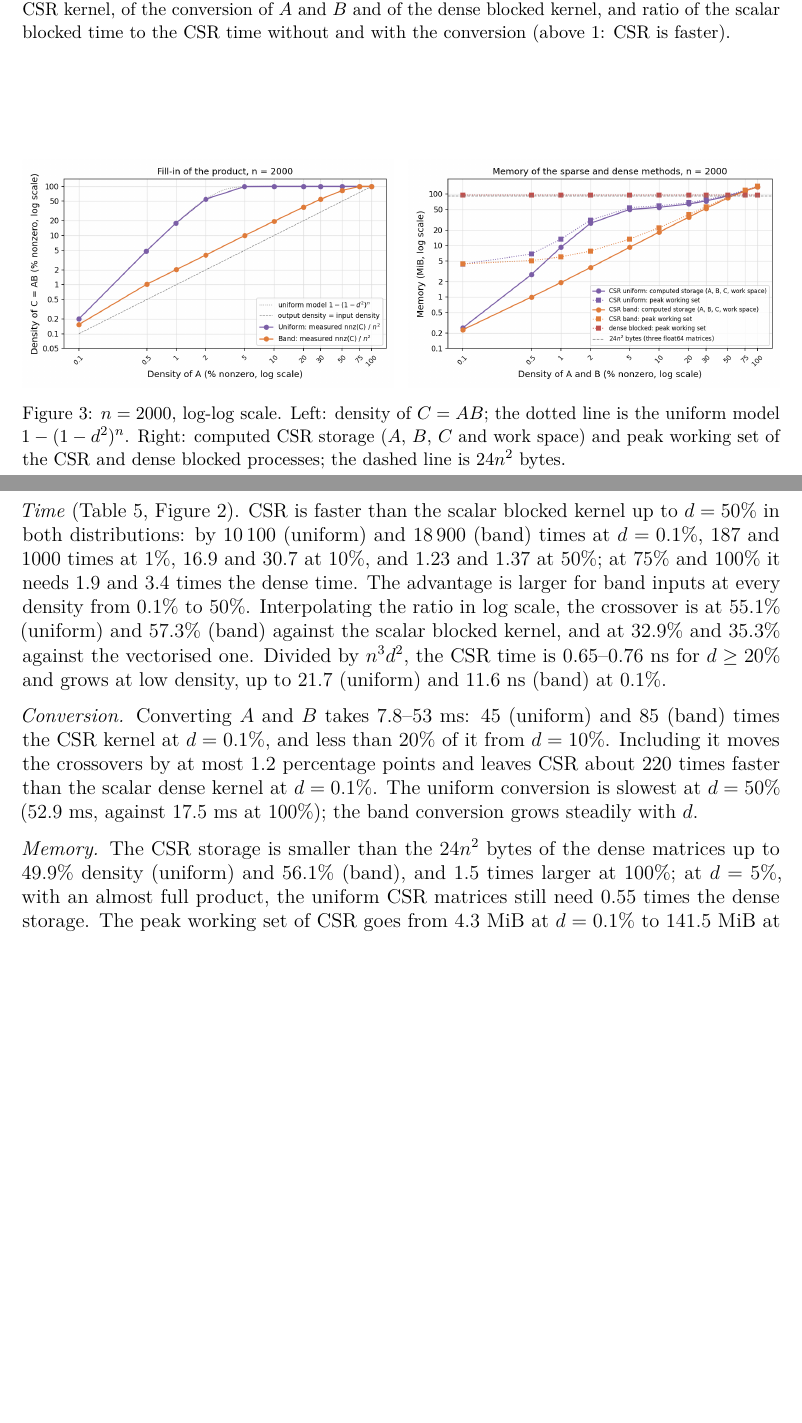
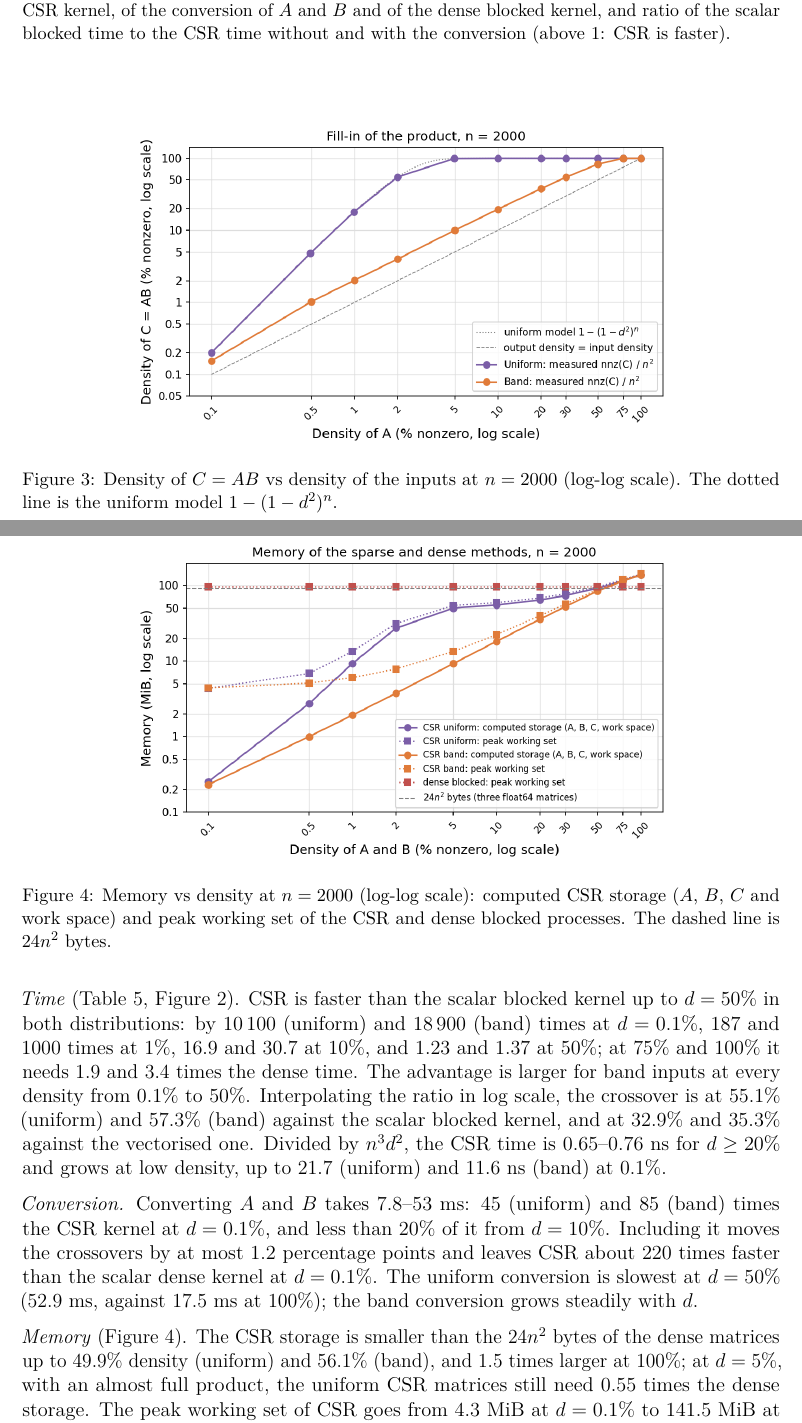
Before and after one commit to Cafabri/Assigment2, a LaTeX problem sheet (report/Assignment2_Report.tex): two parts of pages 9 and 10 of 16, joined at a grey line, cut so that both start at the same text, the shorter picture padded with empty space. Compiled offline with pdfLaTeX.

Commit message:
Show the fill-in and memory figures at a larger size
Co-Authored-By: Claude Opus 5.5 <noreply@anthropic.com>

```diff
--- a/report/Assignment2_Report.tex
+++ b/report/Assignment2_Report.tex
@@ -461,14 +461,19 @@ and ratio of the scalar blocked time to the CSR time without and with the conver
 
 \begin{figure}[htbp]
     \centering
-    \includegraphics[width=0.49\textwidth]{../results/plot_output_density.png}
-    \hfill
-    \includegraphics[width=0.49\textwidth]{../results/plot_density_memory.png}
-    \caption{$n = 2000$, log-log scale. Left: density of $C = AB$; the dotted line is the
-    uniform model $1 - (1 - d^2)^n$. Right: computed CSR storage ($A$, $B$, $C$ and work
-    space) and peak working set of the CSR and dense blocked processes; the dashed line is
-    $24n^2$ bytes.}
+    \includegraphics[width=0.72\textwidth]{../results/plot_output_density.png}
+    \caption{Density of $C = AB$ vs density of the inputs at $n = 2000$ (log-log scale).
+    The dotted line is the uniform model $1 - (1 - d^2)^n$.}
     \label{fig:fillmem}
+\end{figure}
+
+\begin{figure}[htbp]
+    \centering
+    \includegraphics[width=0.72\textwidth]{../results/plot_density_memory.png}
+    \caption{Memory vs density at $n = 2000$ (log-log scale): computed CSR storage ($A$,
+    $B$, $C$ and work space) and peak working set of the CSR and dense blocked processes.
+    The dashed line is $24n^2$ bytes.}
+    \label{fig:densitymemory}
 \end{figure}
 
 \textit{Dense methods and fill-in.} The dense kernels do not depend on the zeros: across
@@ -494,7 +499,7 @@ it moves the crossovers by at most 1.2 percentage points and leaves CSR about 22
 faster than the scalar dense kernel at $d = 0.1\%$. The uniform conversion is slowest at
 $d = 50\%$ (52.9~ms, against 17.5~ms at 100\%); the band conversion grows steadily with $d$.
 
-\textit{Memory.} The CSR storage is smaller than the $24n^2$ bytes of the dense matrices up
+\textit{Memory} (Figure~\ref{fig:densitymemory}). The CSR storage is smaller than the $24n^2$ bytes of the dense matrices up
 to 49.9\% density (uniform) and 56.1\% (band), and 1.5 times larger at 100\%; at $d = 5\%$,
 with an almost full product, the uniform CSR matrices still need 0.55 times the dense
 storage. The peak working set of CSR goes from 4.3~MiB at $d = 0.1\%$ to 141.5~MiB at
```
Also changed, not shown: report/Assignment02_FalconBrito_Report.pdf.
